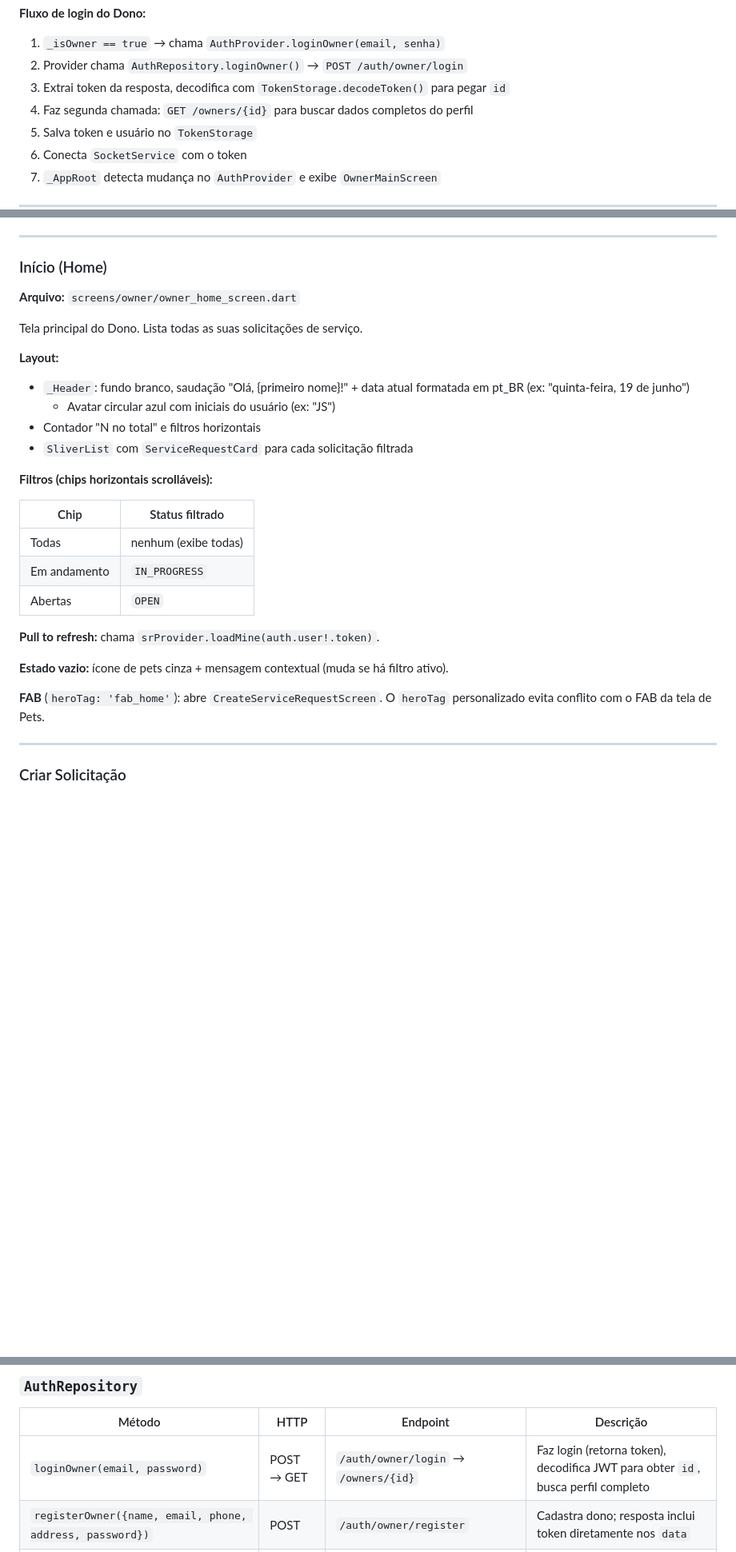
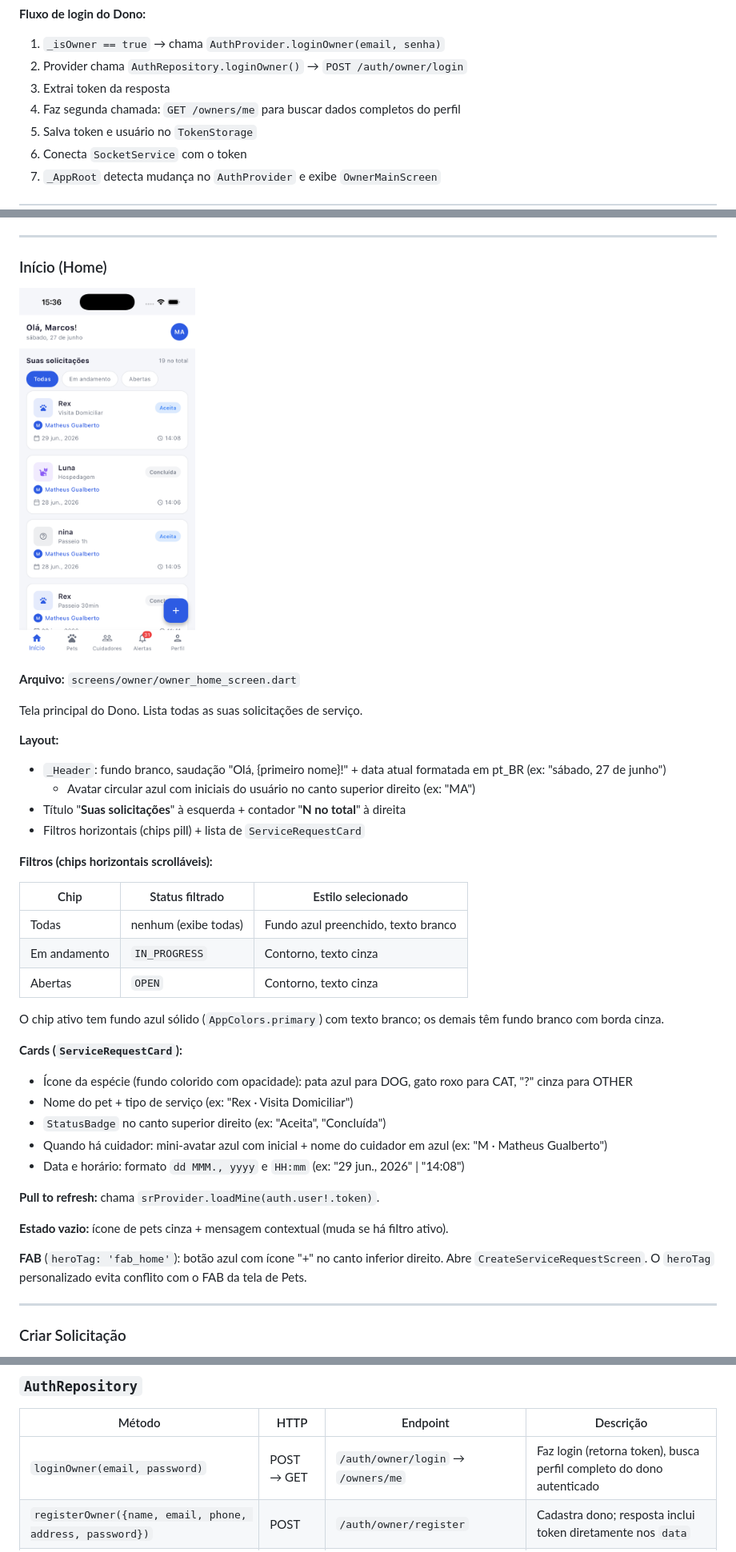
Before and after one commit to marcosffp/plantao-pet-system, a Markdown page: docs/mobile-owner-app.md, 3 parts joined by grey strips. Shown: that part at 80% size. Rendered like a GitHub page; pictures changed too: docs/images/telas/home_dono.png (added); blank space fills up the shorter version.

Commit message:
Refactor code structure for improved readability and maintainability

```diff
--- a/docs/mobile-owner-app.md
+++ b/docs/mobile-owner-app.md
@@ -395,8 +398,8 @@ Tela única para ambos os perfis. O usuário escolhe o tipo de conta antes de di
 **Fluxo de login do Dono:**
 1. `_isOwner == true` → chama `AuthProvider.loginOwner(email, senha)`
 2. Provider chama `AuthRepository.loginOwner()` → `POST /auth/owner/login`
-3. Extrai token da resposta, decodifica com `TokenStorage.decodeToken()` para pegar `id`
-4. Faz segunda chamada: `GET /owners/{id}` para buscar dados completos do perfil
+3. Extrai token da resposta
+4. Faz segunda chamada: `GET /owners/me` para buscar dados completos do perfil
 5. Salva token e usuário no `TokenStorage`
 6. Conecta `SocketService` com o token
 7. `_AppRoot` detecta mudança no `AuthProvider` e exibe `OwnerMainScreen`
@@ -434,29 +437,40 @@ Ao submeter:
 
 ### Início (Home)
 
+<img width="220" alt="OwnerHomeScreen — Início" src="images/telas/home_dono.png" />
+
 **Arquivo:** `screens/owner/owner_home_screen.dart`
 
 Tela principal do Dono. Lista todas as suas solicitações de serviço.
 
 **Layout:**
-- `_Header`: fundo branco, saudação "Olá, {primeiro nome}!" + data atual formatada em pt_BR (ex: "quinta-feira, 19 de junho")
-  - Avatar circular azul com iniciais do usuário (ex: "JS")
-- Contador "N no total" e filtros horizontais
-- `SliverList` com `ServiceRequestCard` para cada solicitação filtrada
+- `_Header`: fundo branco, saudação "Olá, {primeiro nome}!" + data atual formatada em pt_BR (ex: "sábado, 27 de junho")
+  - Avatar circular azul com iniciais do usuário no canto superior direito (ex: "MA")
+- Título "**Suas solicitações**" à esquerda + contador "**N no total**" à direita
+- Filtros horizontais (chips pill) + lista de `ServiceRequestCard`
 
 **Filtros (chips horizontais scrolláveis):**
 
-| Chip | Status filtrado |
-|---|---|
-| Todas | nenhum (exibe todas) |
-| Em andamento | `IN_PROGRESS` |
-| Abertas | `OPEN` |
+| Chip | Status filtrado | Estilo selecionado |
+|---|---|---|
+| Todas | nenhum (exibe todas) | Fundo azul preenchido, texto branco |
+| Em andamento | `IN_PROGRESS` | Contorno, texto cinza |
+| Abertas | `OPEN` | Contorno, texto cinza |
+
+O chip ativo tem fundo azul sólido (`AppColors.primary`) com texto branco; os demais têm fundo branco com borda cinza.
+
+**Cards (`ServiceRequestCard`):**
+- Ícone da espécie (fundo colorido com opacidade): pata azul para DOG, gato roxo para CAT, "?" cinza para OTHER
+- Nome do pet + tipo de serviço (ex: "Rex · Visita Domiciliar")
+- `StatusBadge` no canto superior direito (ex: "Aceita", "Concluída")
+- Quando há cuidador: mini-avatar azul com inicial + nome do cuidador em azul (ex: "M · Matheus Gualberto")
+- Data e horário: formato `dd MMM., yyyy` e `HH:mm` (ex: "29 jun., 2026" | "14:08")
 
 **Pull to refresh:** chama `srProvider.loadMine(auth.user!.token)`.
 
 **Estado vazio:** ícone de pets cinza + mensagem contextual (muda se há filtro ativo).
 
-**FAB** (`heroTag: 'fab_home'`): abre `CreateServiceRequestScreen`. O `heroTag` personalizado evita conflito com o FAB da tela de Pets.
+**FAB** (`heroTag: 'fab_home'`): botão azul com ícone "+" no canto inferior direito. Abre `CreateServiceRequestScreen`. O `heroTag` personalizado evita conflito com o FAB da tela de Pets.
 
 ---
 
@@ -880,7 +894,7 @@ Todos os repositórios leem `AppConstants.baseUrl` e lançam `Exception` em erro
 
 | Método | HTTP | Endpoint | Descrição |
 |---|---|---|---|
-| `loginOwner(email, password)` | POST → GET | `/auth/owner/login` → `/owners/{id}` | Faz login (retorna token), decodifica JWT para obter `id`, busca perfil completo |
+| `loginOwner(email, password)` | POST → GET | `/auth/owner/login` → `/owners/me` | Faz login (retorna token), busca perfil completo do dono autenticado |
 | `registerOwner({name, email, phone, address, password})` | POST | `/auth/owner/register` | Cadastra dono; resposta inclui token diretamente nos `data` |
 | `fetchCaregiverProfile(id, token)` | GET | `/caregivers/{id}` | Busca perfil atualizado (chamado pelo AuthProvider ao abrir aba Perfil do Cuidador) |
 | `updateCaregiverStatus(status, token)` | PATCH | `/caregivers/status` | Alterna ACTIVE/INACTIVE (não usado pelo Dono) |
```
Also changed, not shown: other parts of docs/mobile-owner-app.md (+4 -1 lines), 2 other files.
